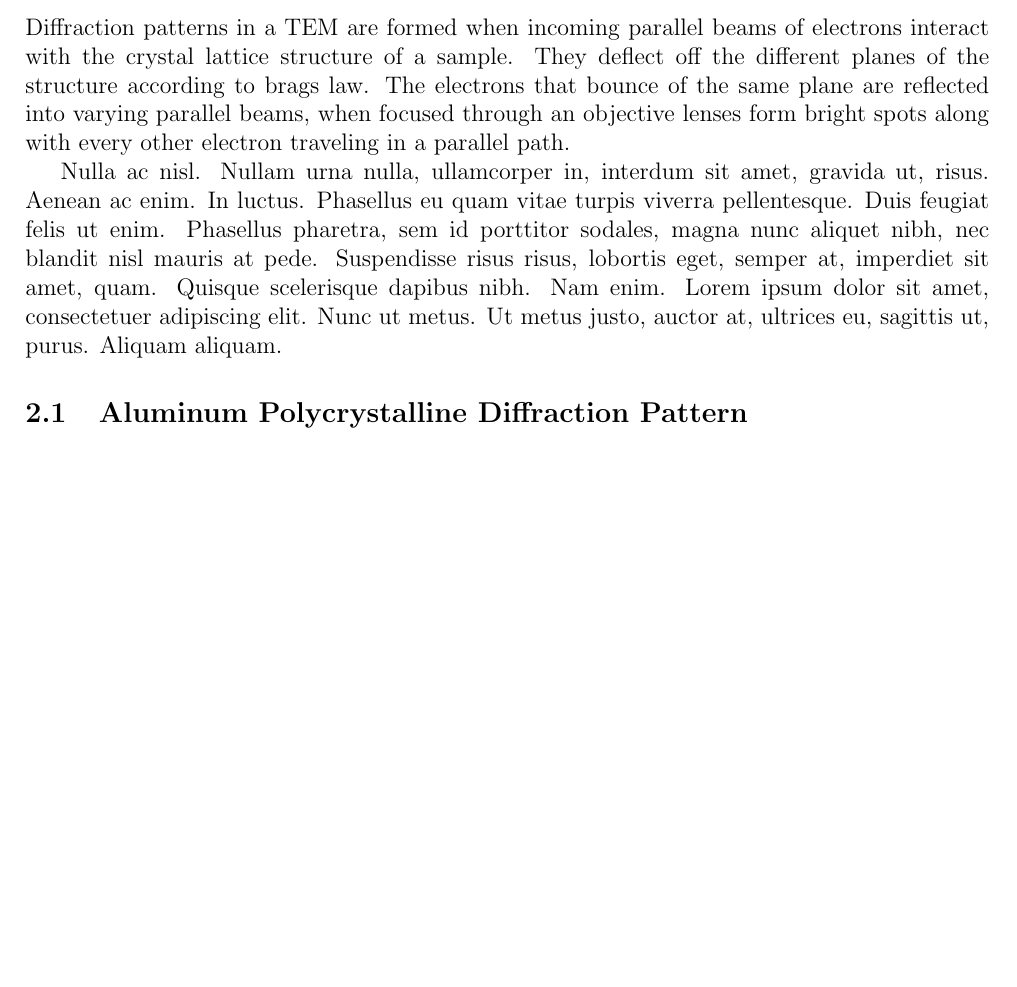
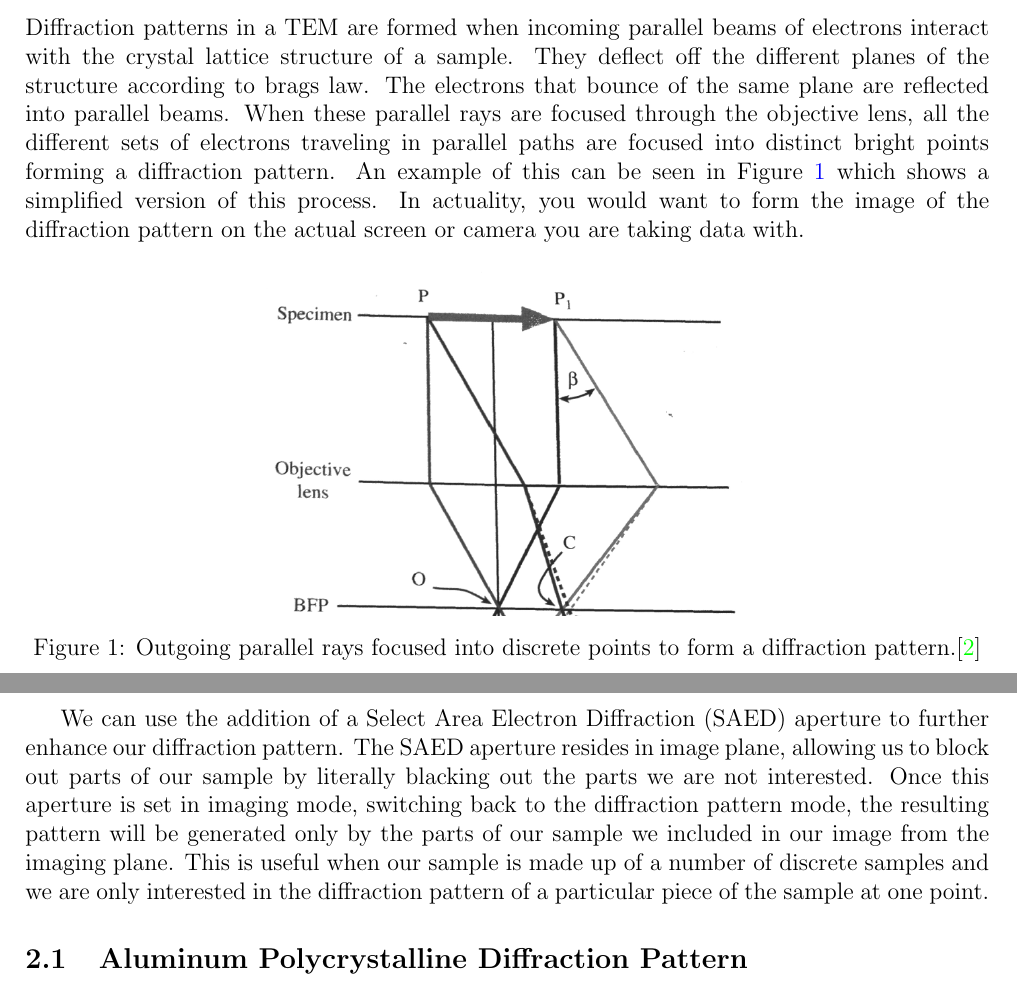
Before and after one commit to bcomnes/tem-report, a LaTeX document (report-3/tem-report-3.tex): part of page 1 of 5 before the commit and two parts of pages 1 and 2 of 6 after it, the two joined at a grey line, cut so that both start at the same text, the shorter picture padded with empty space. Compiled offline with pdfLaTeX.

Commit message:
Checking in

```diff
--- a/report-3/tem-report-3.tex
+++ b/report-3/tem-report-3.tex
@@ -30,6 +30,7 @@ urlcolor=blue
 \acrodef{hr}[HRTEM]{High Resolution \ac{tem}}
 \acrodef{al}[$Al$]{Aluminum}
 \acrodef{si}[$Si$]{Silicon}
+\acrodef{saed}[SAED]{Select Area Electron Diffraction}
 % http://staff.science.uva.nl/~polko/HOWTO/LATEX/acronym.html
 
 %\setlength\parindent{0pt} % Uncomment to remove all indentation from paragraphs
@@ -56,9 +57,16 @@ This paper will cover a brief conceptual/theoretical description of diffraction
 \section{Diffraction Pattern Formation} % (fold)
 \label{sec:diffraction_pattern_formation}
 
-Diffraction patterns in a \ac{tem} are formed when incoming parallel beams of electrons interact with the crystal lattice structure of a sample.  They deflect off the different planes of the structure according to brags law.  The electrons that bounce of the same plane are reflected into varying parallel beams, when focused through an objective lenses form bright spots along with every other electron traveling in a parallel path.
+Diffraction patterns in a \ac{tem} are formed when incoming parallel beams of electrons interact with the crystal lattice structure of a sample.  They deflect off the different planes of the structure according to brags law.  The electrons that bounce of the same plane are reflected into parallel beams.  When these parallel rays are focused through the objective lens, all the different sets of electrons traveling in parallel paths are focused into distinct bright points forming a diffraction pattern.  An example of this can be seen in Figure~\ref{fig:diff_example} which shows a simplified version of this process.  In actuality, you would want to form the image of the diffraction pattern on the actual screen or camera you are taking data with.
 
-\lipsum[20]
+\begin{figure}[htbp]
+  \centering
+  \includegraphics[width=0.5\textwidth]{data/diffpattern.PNG}
+  \caption{Outgoing parallel rays focused into discrete points to form a diffraction pattern.\cite{tem}}
+  \label{fig:diff_example}
+\end{figure}
+
+We can use the addition of a \ac{saed} aperture to further enhance our diffraction pattern.  The \ac{saed} aperture resides in image plane, allowing us to block out parts of our sample by literally blacking out the parts we are not interested.  Once this aperture is set in imaging mode, switching back to the diffraction pattern mode, the resulting pattern will be generated only by the parts of our sample we included in our image from the imaging plane.  This is useful when our sample is made up of a number of discrete samples and we are only interested in the diffraction pattern of a particular piece of the sample at one point.
 
 % section diffraction_pattern_formation (end)
 
```
Also changed, not shown: report-3/data/BraggPlaneDiffraction.svg (added), report-3/data/Image2Al_Diff_SAED3 results.png (added), report-3/data/Image2Al_Diff_SAED3 ring measure.png (added), report-3/data/Image5 Au_HRTEM measure.png (added), report-3/data/Image5 Au_HRTEM measurments.png (added), report-3/data/Image5 Au_HRTEM profile.png (added), report-3/data/diffpattern.PNG (added), report-3/tem-report-3.tex (22 more changed lines), 3 other files.
